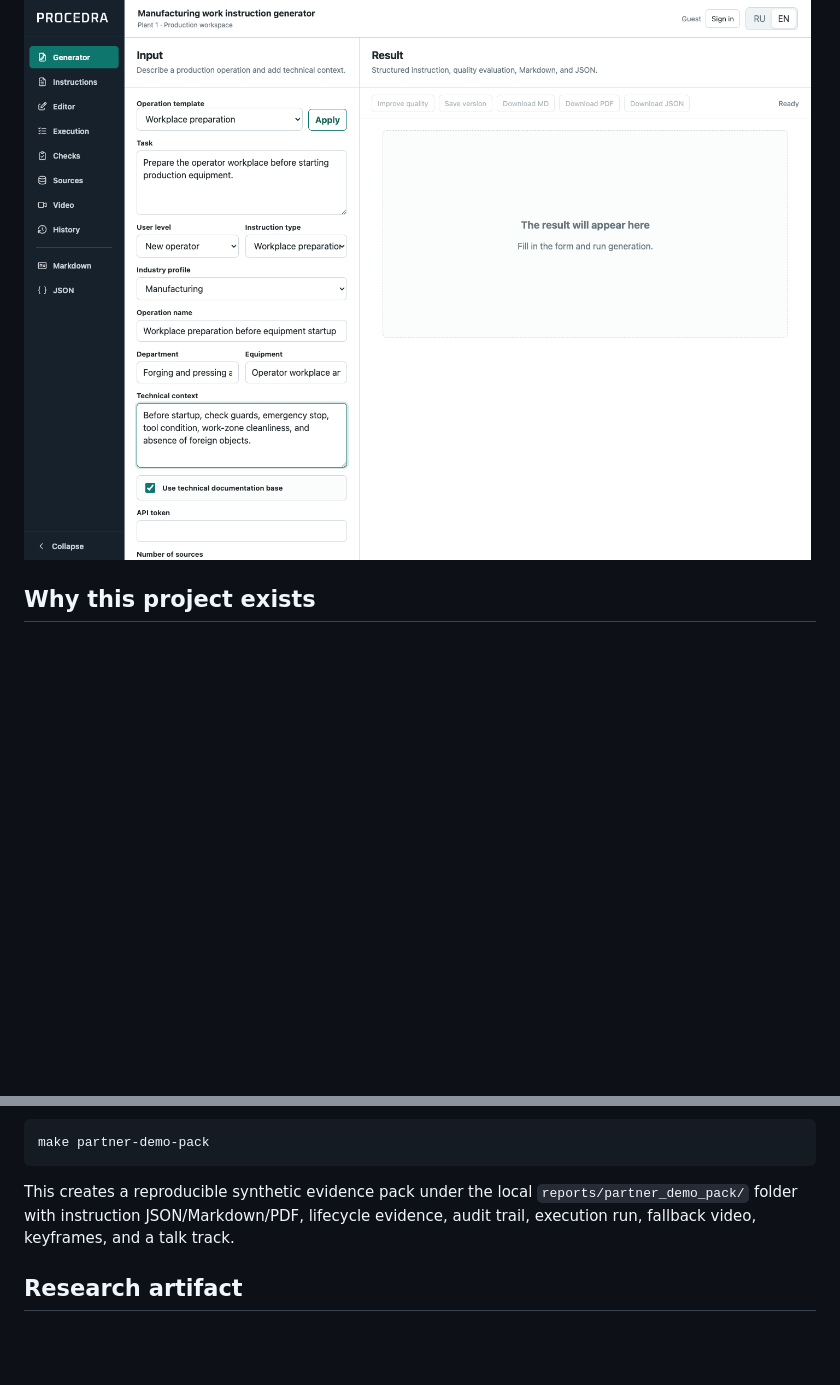
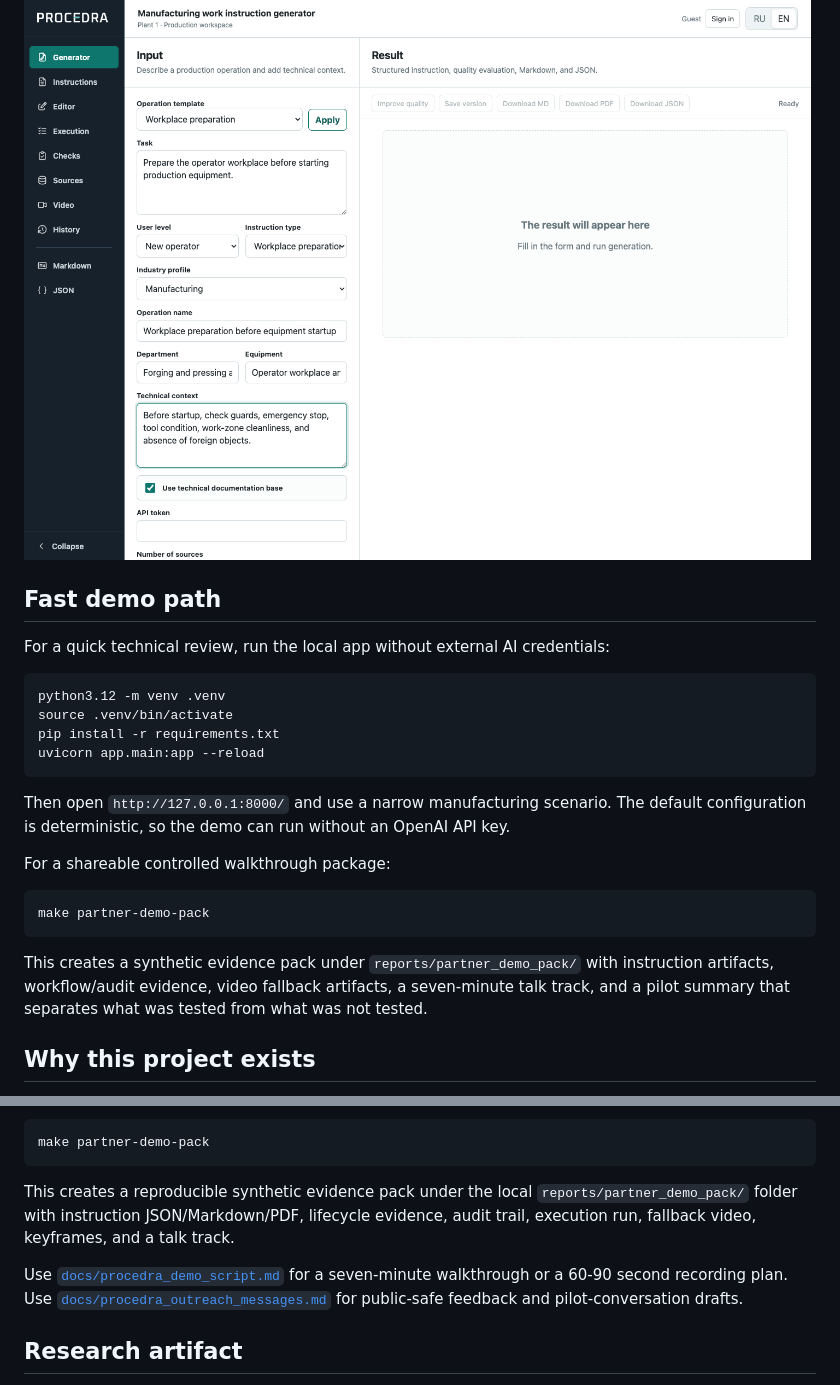
Before and after one commit to skritosss/procedra-industrial-ai, a Markdown page: README.md, 2 parts joined by grey strips. Drawn GitHub-style; blank space fills up the shorter version.

Commit message:
Polish Procedra GitHub demo entrypoint

````diff
--- a/README.md
+++ b/README.md
@@ -8,6 +8,32 @@ The project is intentionally built as more than a text generator: it demonstrate
 > Not approved for internet-facing production deployment or regulated enterprise data storage.
 
 ![Procedra desktop interface](docs/assets/screenshots/procedra-desktop.png)
+
+## Fast demo path
+
+For a quick technical review, run the local app without external AI credentials:
+
+```bash
+python3.12 -m venv .venv
+source .venv/bin/activate
+pip install -r requirements.txt
+uvicorn app.main:app --reload
+```
+
+Then open `http://127.0.0.1:8000/` and use a narrow manufacturing scenario.
+The default configuration is deterministic, so the demo can run without an
+OpenAI API key.
+
+For a shareable controlled walkthrough package:
+
+```bash
+make partner-demo-pack
+```
+
+This creates a synthetic evidence pack under `reports/partner_demo_pack/` with
+instruction artifacts, workflow/audit evidence, video fallback artifacts, a
+seven-minute talk track, and a pilot summary that separates what was tested from
+what was not tested.
 
 ## Why this project exists
 
@@ -178,6 +204,11 @@ make partner-demo-pack
 
 This creates a reproducible synthetic evidence pack under the local `reports/partner_demo_pack/` folder with instruction JSON/Markdown/PDF, lifecycle evidence, audit trail, execution run, fallback video, keyframes, and a talk track.
 
+Use [`docs/procedra_demo_script.md`](docs/procedra_demo_script.md) for a
+seven-minute walkthrough or a 60-90 second recording plan. Use
+[`docs/procedra_outreach_messages.md`](docs/procedra_outreach_messages.md) for
+public-safe feedback and pilot-conversation drafts.
+
 ## Research artifact
 
 Procedra is also packaged as a research-informed software artifact for human-in-the-loop industrial AI. The current working paper and SSRN submission materials are kept under [`docs/research/`](docs/research/):
````
